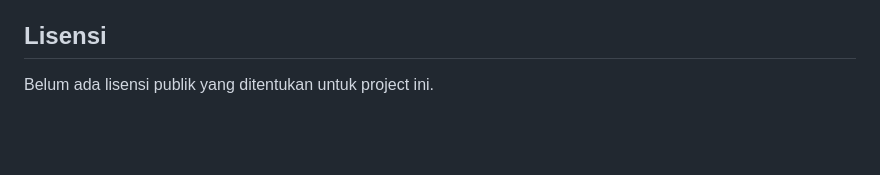
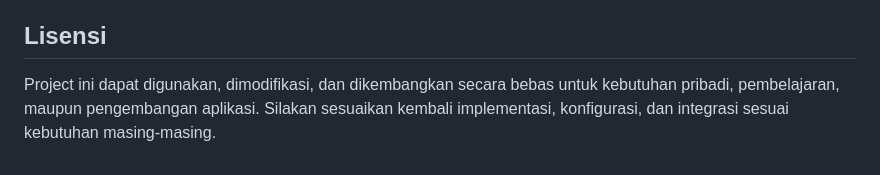
Before and after one commit to marcianorama/Vertex-AI-Code, a Markdown page: README.md, the part around the change. GitHub-like rendering; blank space fills up the shorter version.

Commit message:
recommit

```diff
--- a/README.md
+++ b/README.md
@@ -391,4 +391,4 @@ UI sudah memiliki fungsi recording, tetapi backend endpoint `/process_audio` bel
 
 ## Lisensi
 
-Belum ada lisensi publik yang ditentukan untuk project ini.
+Project ini dapat digunakan, dimodifikasi, dan dikembangkan secara bebas untuk kebutuhan pribadi, pembelajaran, maupun pengembangan aplikasi. Silakan sesuaikan kembali implementasi, konfigurasi, dan integrasi sesuai kebutuhan masing-masing.
```
